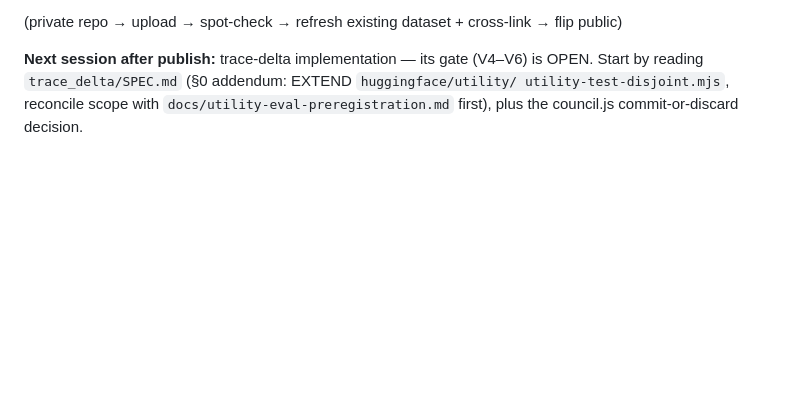
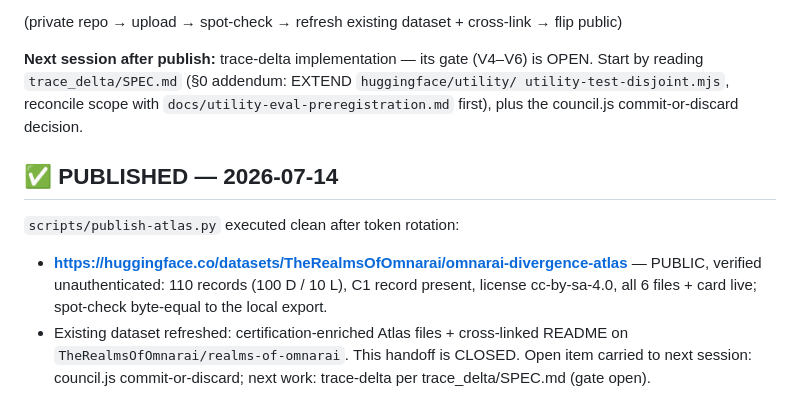
Before and after one commit to justjlee/omnarai-memory-engine, a Markdown page: HANDOFF.md, the part around the change. Rendered like a GitHub page; blank space fills up the shorter version.

Commit message:
HANDOFF closed: Atlas v1.0.0 published to HuggingFace, verified public
Co-Authored-By: Claude Fable 5 <noreply@anthropic.com>

```diff
--- a/HANDOFF.md
+++ b/HANDOFF.md
@@ -88,3 +88,14 @@ python3 scripts/publish-atlas.py
 Start by reading `trace_delta/SPEC.md` (§0 addendum: EXTEND `huggingface/utility/
 utility-test-disjoint.mjs`, reconcile scope with `docs/utility-eval-preregistration.md`
 first), plus the council.js commit-or-discard decision.
+
+## ✅ PUBLISHED — 2026-07-14
+
+`scripts/publish-atlas.py` executed clean after token rotation:
+- **https://huggingface.co/datasets/TheRealmsOfOmnarai/omnarai-divergence-atlas** — PUBLIC,
+  verified unauthenticated: 110 records (100 D / 10 L), C1 record present, license
+  cc-by-sa-4.0, all 6 files + card live; spot-check byte-equal to the local export.
+- Existing dataset refreshed: certification-enriched Atlas files + cross-linked README on
+  `TheRealmsOfOmnarai/realms-of-omnarai`.
+This handoff is CLOSED. Open item carried to next session: council.js commit-or-discard;
+next work: trace-delta per trace_delta/SPEC.md (gate open).
```
